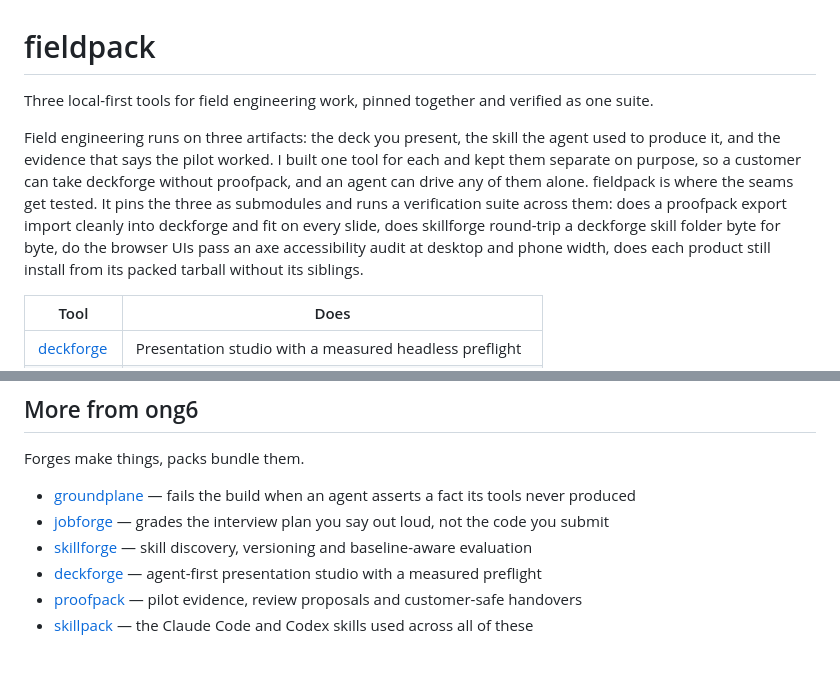
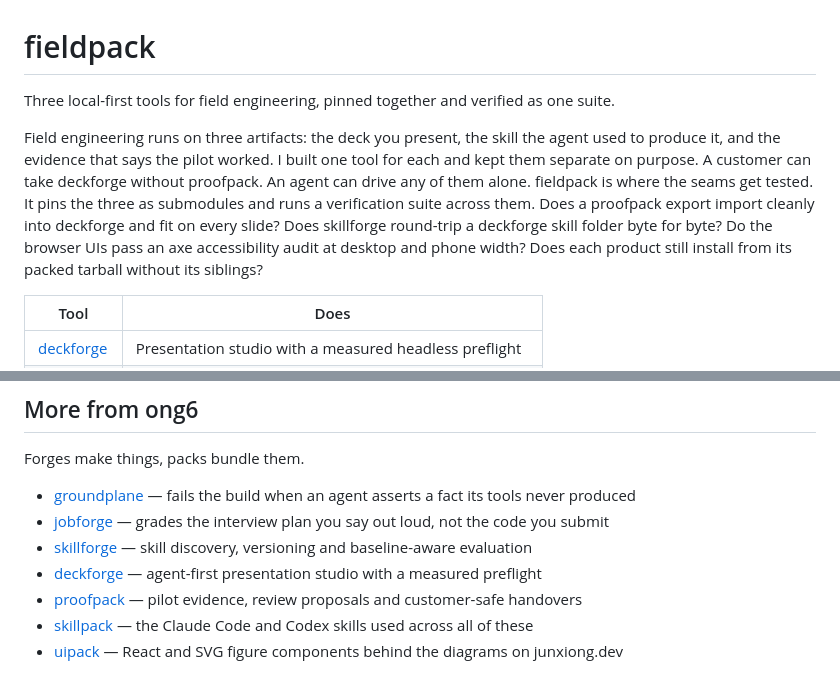
Before and after one commit to ong6/fieldpack, a Markdown page: README.md, 2 parts joined by grey strips. GitHub-like rendering.

Commit message:
readme: cut the fat
Co-Authored-By: Claude Fable 5.1 <noreply@anthropic.com>

```diff
--- a/README.md
+++ b/README.md
@@ -1,8 +1,8 @@
 # fieldpack
 
-Three local-first tools for field engineering work, pinned together and verified as one suite.
+Three local-first tools for field engineering, pinned together and verified as one suite.
 
-Field engineering runs on three artifacts: the deck you present, the skill the agent used to produce it, and the evidence that says the pilot worked. I built one tool for each and kept them separate on purpose, so a customer can take deckforge without proofpack, and an agent can drive any of them alone. fieldpack is where the seams get tested. It pins the three as submodules and runs a verification suite across them: does a proofpack export import cleanly into deckforge and fit on every slide, does skillforge round-trip a deckforge skill folder byte for byte, do the browser UIs pass an axe accessibility audit at desktop and phone width, does each product still install from its packed tarball without its siblings.
+Field engineering runs on three artifacts: the deck you present, the skill the agent used to produce it, and the evidence that says the pilot worked. I built one tool for each and kept them separate on purpose. A customer can take deckforge without proofpack. An agent can drive any of them alone. fieldpack is where the seams get tested. It pins the three as submodules and runs a verification suite across them. Does a proofpack export import cleanly into deckforge and fit on every slide? Does skillforge round-trip a deckforge skill folder byte for byte? Do the browser UIs pass an axe accessibility audit at desktop and phone width? Does each product still install from its packed tarball without its siblings?
 
 | Tool | Does |
 |---|---|
@@ -44,3 +44,4 @@ Forges make things, packs bundle them.
 - [deckforge](https://github.com/ong6/deckforge) — agent-first presentation studio with a measured preflight
 - [proofpack](https://github.com/ong6/proofpack) — pilot evidence, review proposals and customer-safe handovers
 - [skillpack](https://github.com/ong6/skillpack) — the Claude Code and Codex skills used across all of these
+- [uipack](https://github.com/ong6/uipack) — React and SVG figure components behind the diagrams on junxiong.dev
```
